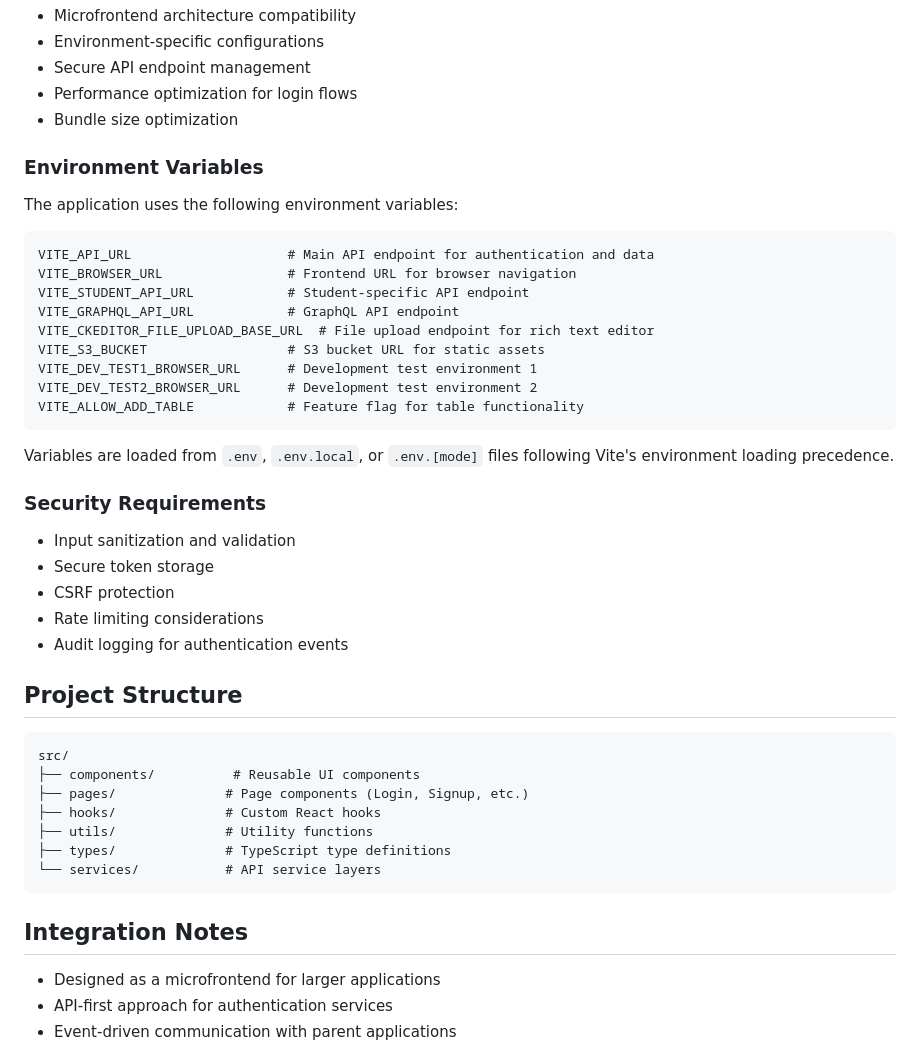
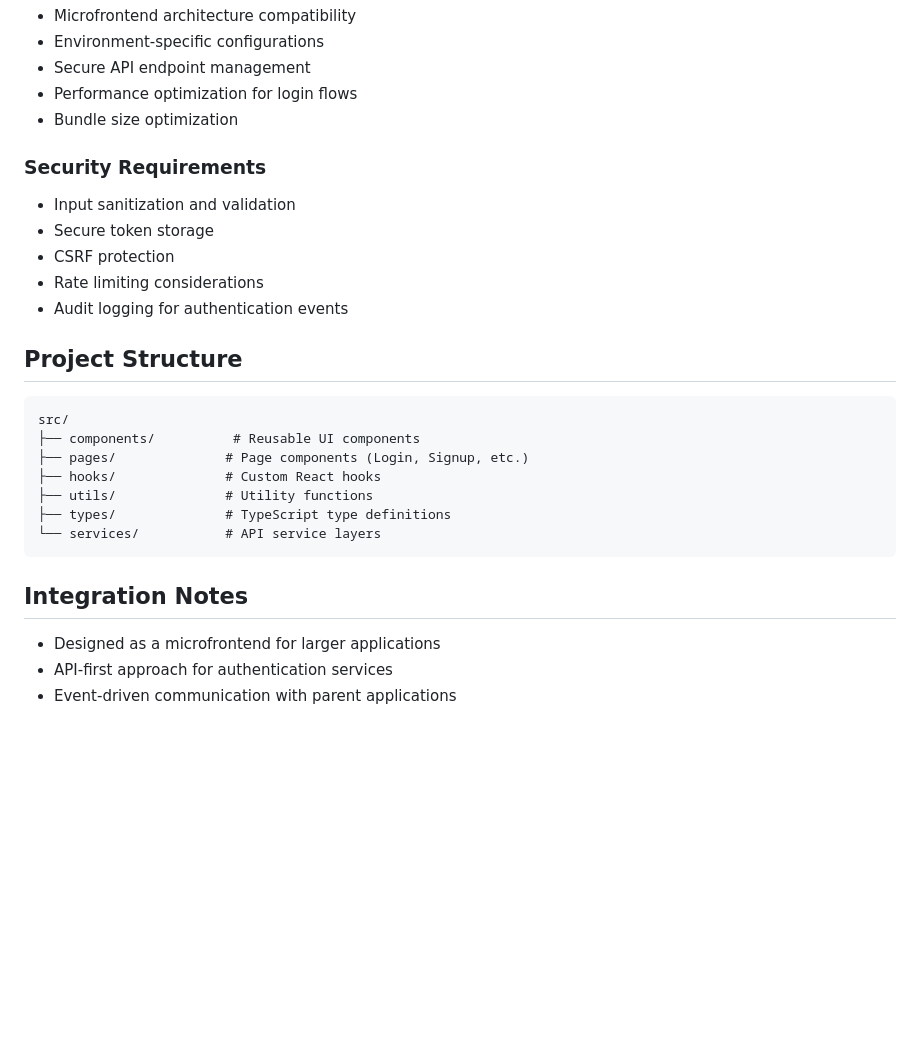
Before and after one commit to harsha7innerscore/ui_playground, a Markdown page: login-microfrontend/claude.md, the part around one of its changes. GitHub-like rendering; blank space fills up the shorter version.

Commit message:
bad code removed

````diff
--- a/login-microfrontend/claude.md
+++ b/login-microfrontend/claude.md
@@ -72,23 +82,8 @@ npm run preview  # Preview production build
 - Performance optimization for login flows
 - Bundle size optimization
 
-### Environment Variables
-The application uses the following environment variables:
-```
-VITE_API_URL                    # Main API endpoint for authentication and data
-VITE_BROWSER_URL                # Frontend URL for browser navigation
-VITE_STUDENT_API_URL            # Student-specific API endpoint
-VITE_GRAPHQL_API_URL            # GraphQL API endpoint
-VITE_CKEDITOR_FILE_UPLOAD_BASE_URL  # File upload endpoint for rich text editor
-VITE_S3_BUCKET                  # S3 bucket URL for static assets
-VITE_DEV_TEST1_BROWSER_URL      # Development test environment 1
-VITE_DEV_TEST2_BROWSER_URL      # Development test environment 2
-VITE_ALLOW_ADD_TABLE            # Feature flag for table functionality
-```
+### Security Requirements
 
-Variables are loaded from `.env`, `.env.local`, or `.env.[mode]` files following Vite's environment loading precedence.
-
-### Security Requirements
 - Input sanitization and validation
 - Secure token storage
 - CSRF protection
@@ -96,6 +91,7 @@ Variables are loaded from `.env`, `.env.local`, or `.env.[mode]` files following
 - Audit logging for authentication events
 
 ## Project Structure
+
 ```
 src/
 ├── components/          # Reusable UI components
@@ -107,6 +103,7 @@ src/
 ```
 
 ## Integration Notes
+
 - Designed as a microfrontend for larger applications
 - API-first approach for authentication services
 - Event-driven communication with parent applications
````
Also changed, not shown: other parts of login-microfrontend/claude.md (+10 -0 lines).
